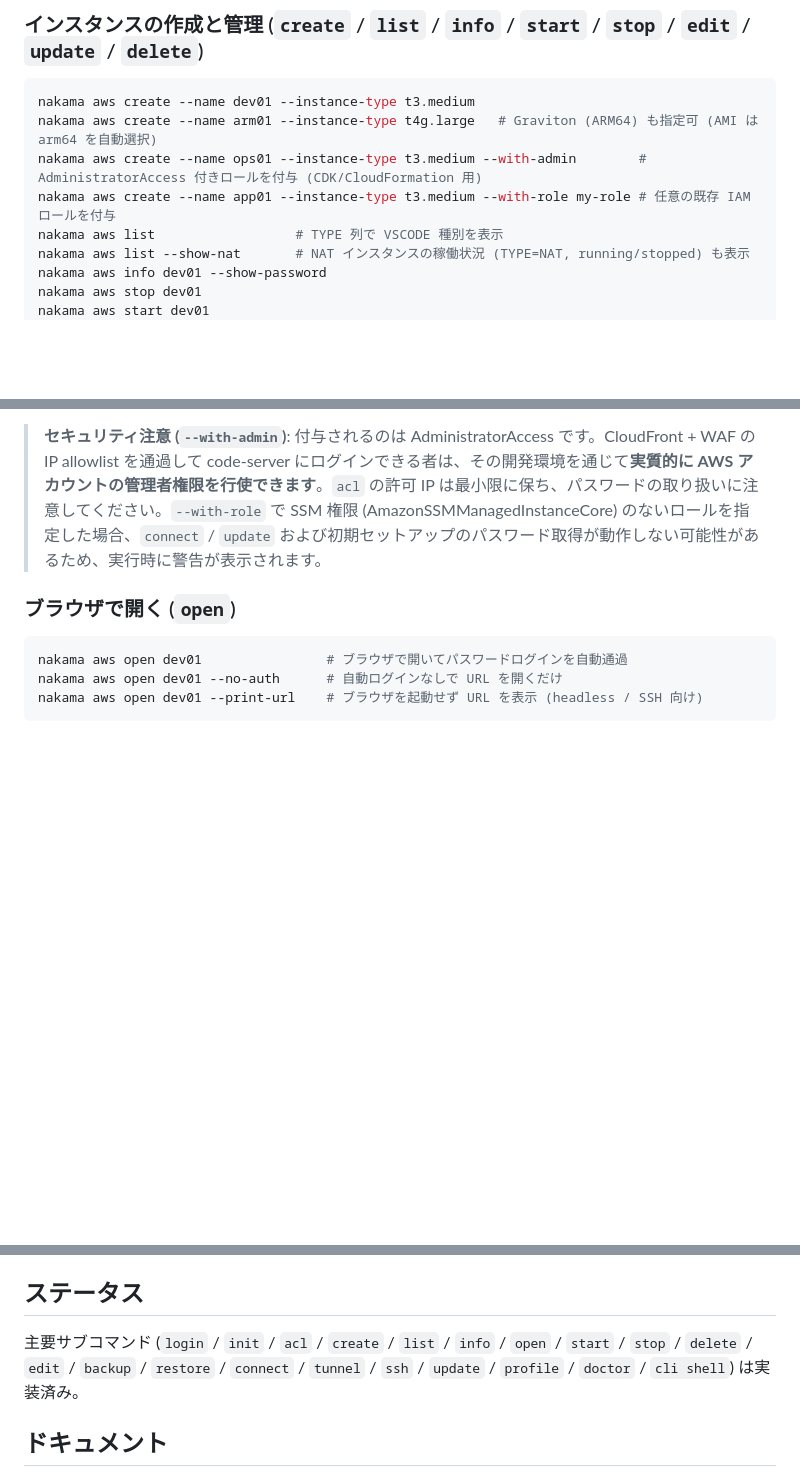
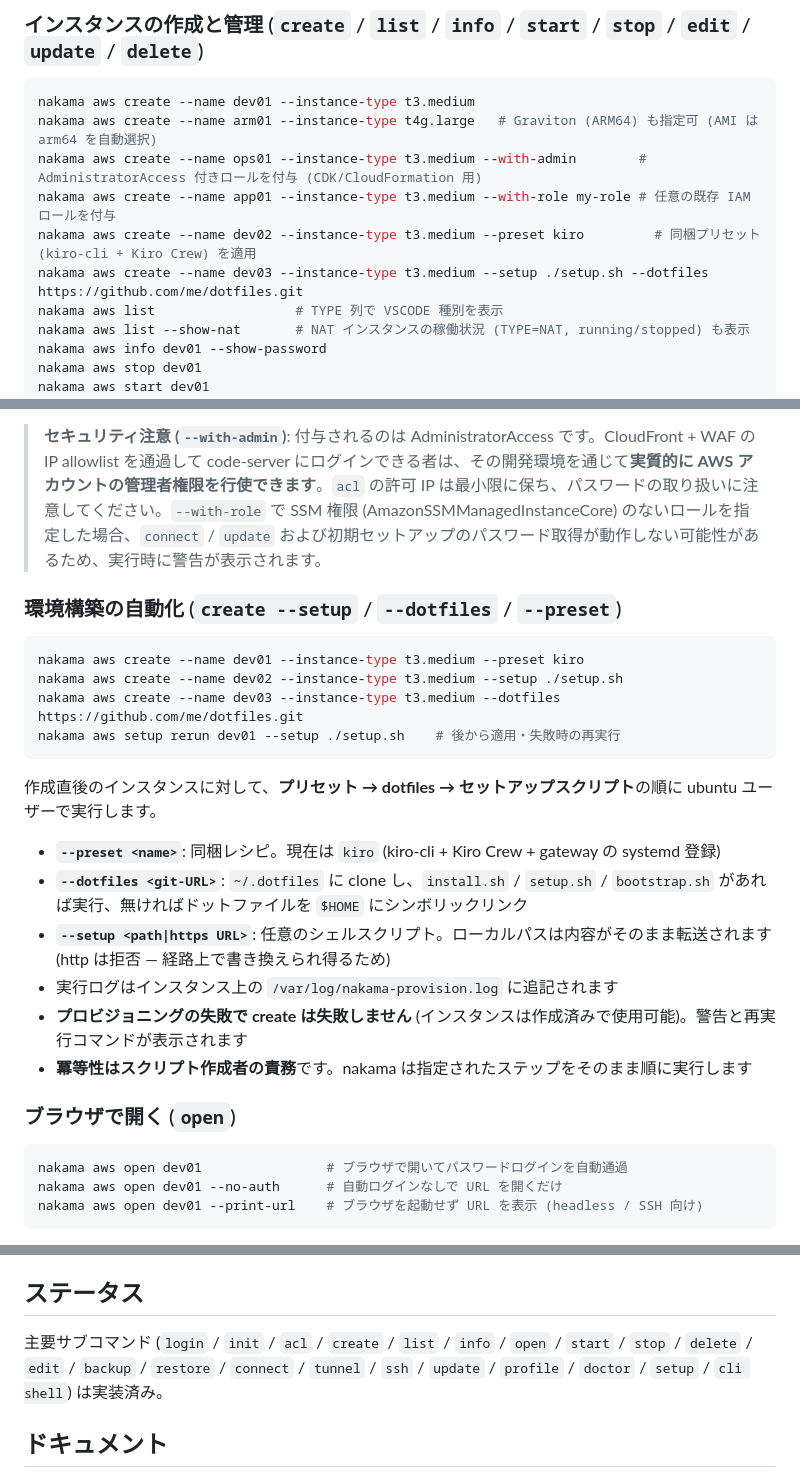
Before and after one commit to ukaji3/nakama, a Markdown page: README.md, 3 parts joined by grey strips. GitHub-like rendering; blank space fills up the shorter version.

Commit message:
docs: document create provisioning and setup rerun
README gains a 使い方 section covering the three flags, the execution
order, the log location, the best-effort semantics and the idempotency
responsibility; design.md gains 8.16 (application point, preflight,
step isolation, per-step conventions); requirements.md gains two command
rows and acceptance criterion 17 (which covers the Issue #20 content via
the kiro preset).

Refs #54

````diff
--- a/README.md
+++ b/README.md
@@ -127,6 +127,8 @@ nakama aws create --name dev01 --instance-type t3.medium
 nakama aws create --name arm01 --instance-type t4g.large   # Graviton (ARM64) も指定可 (AMI は arm64 を自動選択)
 nakama aws create --name ops01 --instance-type t3.medium --with-admin        # AdministratorAccess 付きロールを付与 (CDK/CloudFormation 用)
 nakama aws create --name app01 --instance-type t3.medium --with-role my-role # 任意の既存 IAM ロールを付与
+nakama aws create --name dev02 --instance-type t3.medium --preset kiro         # 同梱プリセット (kiro-cli + Kiro Crew) を適用
+nakama aws create --name dev03 --instance-type t3.medium --setup ./setup.sh --dotfiles https://github.com/me/dotfiles.git
 nakama aws list                  # TYPE 列で VSCODE 種別を表示
 nakama aws list --show-nat       # NAT インスタンスの稼働状況 (TYPE=NAT, running/stopped) も表示
 nakama aws info dev01 --show-password
@@ -142,6 +144,24 @@ nakama aws delete dev01
 `create --with-admin` は AdministratorAccess を持つ共有 IAM ロール (`nakama-instance-role-admin`) を、`--with-role <role>` は既存の任意 IAM ロールをインスタンスに付与します (両者は排他)。いずれもリソース作成前に `iam:SimulatePrincipalPolicy` で呼び出し元の権限 (`iam:PassRole` 等) をチェックし、権限不足なら**何もリソースを作らずに**エラー終了します (呼び出し元には `iam:SimulatePrincipalPolicy` 権限が追加で必要。ADR 0010)。
 
 > **セキュリティ注意 (`--with-admin`)**: 付与されるのは AdministratorAccess です。CloudFront + WAF の IP allowlist を通過して code-server にログインできる者は、その開発環境を通じて**実質的に AWS アカウントの管理者権限を行使できます**。`acl` の許可 IP は最小限に保ち、パスワードの取り扱いに注意してください。`--with-role` で SSM 権限 (AmazonSSMManagedInstanceCore) のないロールを指定した場合、`connect` / `update` および初期セットアップのパスワード取得が動作しない可能性があるため、実行時に警告が表示されます。
+
+### 環境構築の自動化 (`create --setup` / `--dotfiles` / `--preset`)
+
+```bash
+nakama aws create --name dev01 --instance-type t3.medium --preset kiro
+nakama aws create --name dev02 --instance-type t3.medium --setup ./setup.sh
+nakama aws create --name dev03 --instance-type t3.medium --dotfiles https://github.com/me/dotfiles.git
+nakama aws setup rerun dev01 --setup ./setup.sh    # 後から適用・失敗時の再実行
+```
+
+作成直後のインスタンスに対して、**プリセット → dotfiles → セットアップスクリプト**の順に ubuntu ユーザーで実行します。
+
+- **`--preset <name>`**: 同梱レシピ。現在は `kiro` (kiro-cli + Kiro Crew + gateway の systemd 登録)
+- **`--dotfiles <git-URL>`**: `~/.dotfiles` に clone し、`install.sh` / `setup.sh` / `bootstrap.sh` があれば実行、無ければドットファイルを `$HOME` にシンボリックリンク
+- **`--setup <path|https URL>`**: 任意のシェルスクリプト。ローカルパスは内容がそのまま転送されます (http は拒否 — 経路上で書き換えられ得るため)
+- 実行ログはインスタンス上の `/var/log/nakama-provision.log` に追記されます
+- **プロビジョニングの失敗で create は失敗しません** (インスタンスは作成済みで使用可能)。警告と再実行コマンドが表示されます
+- **冪等性はスクリプト作成者の責務**です。nakama は指定されたステップをそのまま順に実行します
 
 ### ブラウザで開く (`open`)
 
@@ -272,7 +292,7 @@ egress (private subnet からのアウトバウンド通信) は NAT Gateway で
 
 ## ステータス
 
-主要サブコマンド (`login` / `init` / `acl` / `create` / `list` / `info` / `open` / `start` / `stop` / `delete` / `edit` / `backup` / `restore` / `connect` / `tunnel` / `ssh` / `update` / `profile` / `doctor` / `cli shell`) は実装済み。
+主要サブコマンド (`login` / `init` / `acl` / `create` / `list` / `info` / `open` / `start` / `stop` / `delete` / `edit` / `backup` / `restore` / `connect` / `tunnel` / `ssh` / `update` / `profile` / `doctor` / `setup` / `cli shell`) は実装済み。
 
 ## ドキュメント
 
````
Also changed, not shown: docs/design.md (+8 -0 lines), docs/requirements.md (+4 -0 lines).
